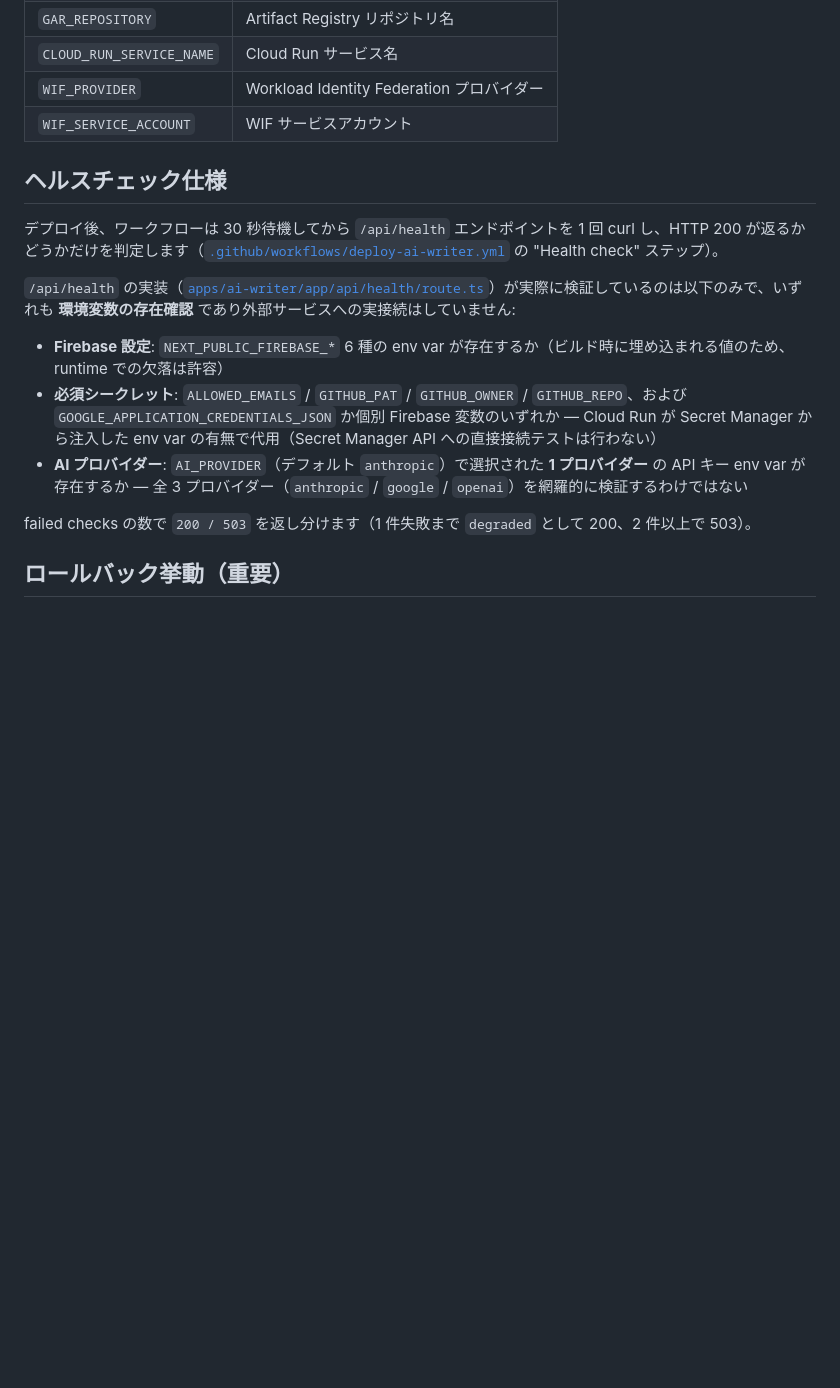
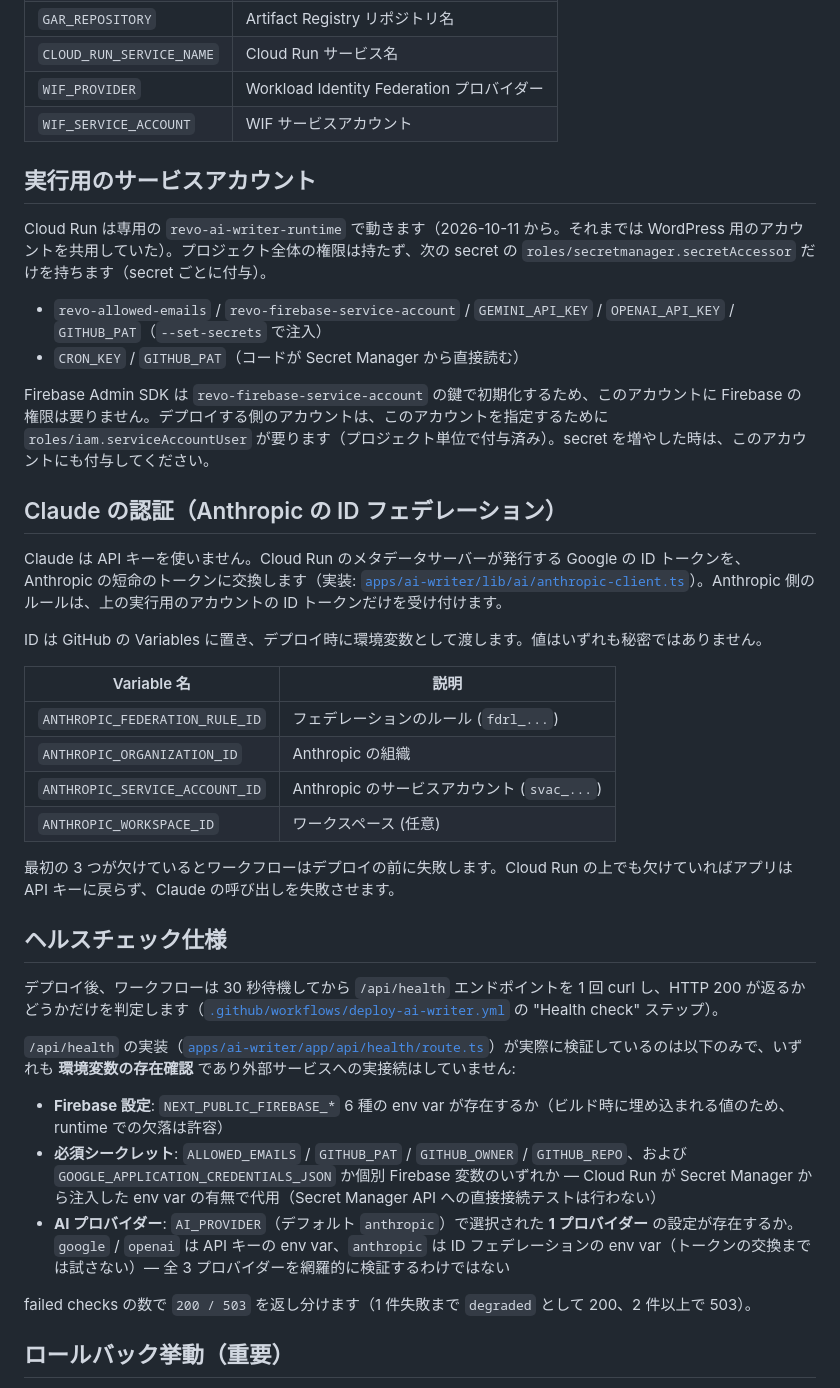
Before and after one commit to thanks2music/revolution, a Markdown page: docs/ai-writer-cloud-run.md, the part around the change. Rendered like a GitHub page; blank space fills up the shorter version.

```diff
--- a/docs/ai-writer-cloud-run.md
+++ b/docs/ai-writer-cloud-run.md
@@ -46,6 +46,30 @@ GitHub Actions は WIF を使用して**キーレス認証**で GCP に接続し
 | `WIF_PROVIDER` | Workload Identity Federation プロバイダー |
 | `WIF_SERVICE_ACCOUNT` | WIF サービスアカウント |
 
+## 実行用のサービスアカウント
+
+Cloud Run は専用の `revo-ai-writer-runtime` で動きます（2026-10-11 から。それまでは WordPress 用のアカウントを共用していた）。プロジェクト全体の権限は持たず、次の secret の `roles/secretmanager.secretAccessor` だけを持ちます（secret ごとに付与）。
+
+- `revo-allowed-emails` / `revo-firebase-service-account` / `GEMINI_API_KEY` / `OPENAI_API_KEY` / `GITHUB_PAT`（`--set-secrets` で注入）
+- `CRON_KEY` / `GITHUB_PAT`（コードが Secret Manager から直接読む）
+
+Firebase Admin SDK は `revo-firebase-service-account` の鍵で初期化するため、このアカウントに Firebase の権限は要りません。デプロイする側のアカウントは、このアカウントを指定するために `roles/iam.serviceAccountUser` が要ります（プロジェクト単位で付与済み）。secret を増やした時は、このアカウントにも付与してください。
+
+## Claude の認証（Anthropic の ID フェデレーション）
+
+Claude は API キーを使いません。Cloud Run のメタデータサーバーが発行する Google の ID トークンを、Anthropic の短命のトークンに交換します（実装: [`apps/ai-writer/lib/ai/anthropic-client.ts`](../apps/ai-writer/lib/ai/anthropic-client.ts)）。Anthropic 側のルールは、上の実行用のアカウントの ID トークンだけを受け付けます。
+
+ID は GitHub の Variables に置き、デプロイ時に環境変数として渡します。値はいずれも秘密ではありません。
+
+| Variable 名 | 説明 |
+|-------------|------|
+| `ANTHROPIC_FEDERATION_RULE_ID` | フェデレーションのルール (`fdrl_...`) |
+| `ANTHROPIC_ORGANIZATION_ID` | Anthropic の組織 |
+| `ANTHROPIC_SERVICE_ACCOUNT_ID` | Anthropic のサービスアカウント (`svac_...`) |
+| `ANTHROPIC_WORKSPACE_ID` | ワークスペース (任意) |
+
+最初の 3 つが欠けているとワークフローはデプロイの前に失敗します。Cloud Run の上でも欠けていればアプリは API キーに戻らず、Claude の呼び出しを失敗させます。
+
 ## ヘルスチェック仕様
 
 デプロイ後、ワークフローは 30 秒待機してから `/api/health` エンドポイントを 1 回 curl し、HTTP 200 が返るかどうかだけを判定します（[`.github/workflows/deploy-ai-writer.yml`](../.github/workflows/deploy-ai-writer.yml) の "Health check" ステップ）。
@@ -54,7 +78,7 @@ GitHub Actions は WIF を使用して**キーレス認証**で GCP に接続し
 
 - **Firebase 設定**: `NEXT_PUBLIC_FIREBASE_*` 6 種の env var が存在するか（ビルド時に埋め込まれる値のため、runtime での欠落は許容）
 - **必須シークレット**: `ALLOWED_EMAILS` / `GITHUB_PAT` / `GITHUB_OWNER` / `GITHUB_REPO`、および `GOOGLE_APPLICATION_CREDENTIALS_JSON` か個別 Firebase 変数のいずれか — Cloud Run が Secret Manager から注入した env var の有無で代用（Secret Manager API への直接接続テストは行わない）
-- **AI プロバイダー**: `AI_PROVIDER`（デフォルト `anthropic`）で選択された **1 プロバイダー** の API キー env var が存在するか — 全 3 プロバイダー（`anthropic` / `google` / `openai`）を網羅的に検証するわけではない
+- **AI プロバイダー**: `AI_PROVIDER`（デフォルト `anthropic`）で選択された **1 プロバイダー** の設定が存在するか。`google` / `openai` は API キーの env var、`anthropic` は ID フェデレーションの env var（トークンの交換までは試さない）— 全 3 プロバイダーを網羅的に検証するわけではない
 
 failed checks の数で `200 / 503` を返し分けます（1 件失敗まで `degraded` として 200、2 件以上で 503）。
 
```
Also changed, not shown: apps/ai-writer/README.md (+20 -2 lines).
